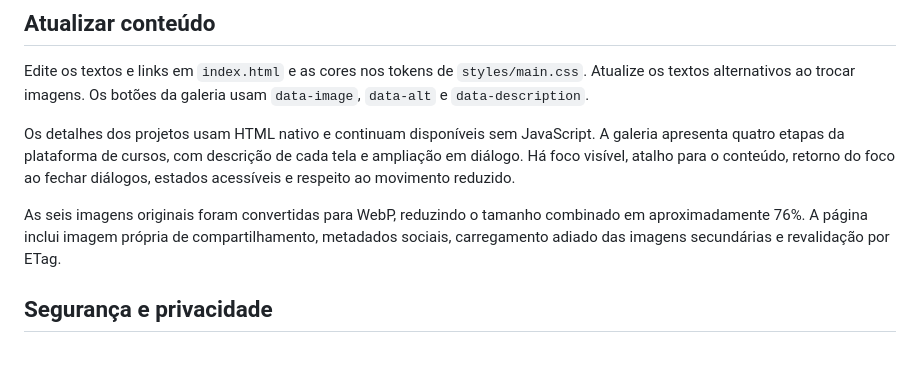
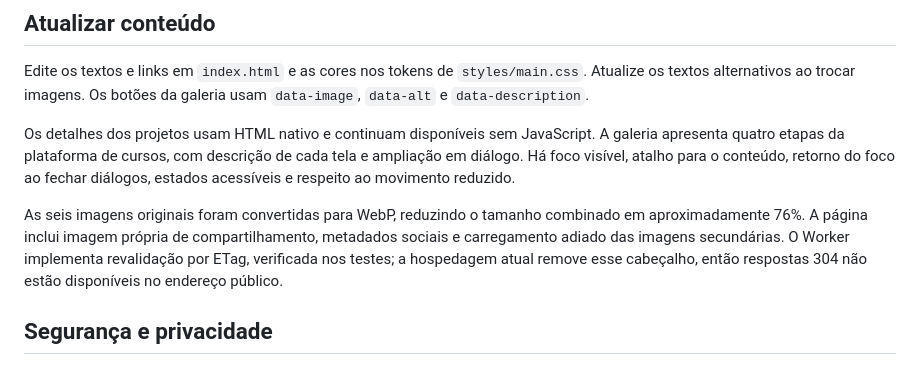
Before and after one commit to vitormb07hub/portfolio-vitor-moroni, a Markdown page: README.md, the part around the change. Drawn GitHub-style.

Commit message:
Documenta o comportamento de cache na hospedagem atual

```diff
--- a/README.md
+++ b/README.md
@@ -41,7 +41,7 @@ Edite os textos e links em `index.html` e as cores nos tokens de `styles/main.cs
 
 Os detalhes dos projetos usam HTML nativo e continuam disponíveis sem JavaScript. A galeria apresenta quatro etapas da plataforma de cursos, com descrição de cada tela e ampliação em diálogo. Há foco visível, atalho para o conteúdo, retorno do foco ao fechar diálogos, estados acessíveis e respeito ao movimento reduzido.
 
-As seis imagens originais foram convertidas para WebP, reduzindo o tamanho combinado em aproximadamente 76%. A página inclui imagem própria de compartilhamento, metadados sociais, carregamento adiado das imagens secundárias e revalidação por ETag.
+As seis imagens originais foram convertidas para WebP, reduzindo o tamanho combinado em aproximadamente 76%. A página inclui imagem própria de compartilhamento, metadados sociais e carregamento adiado das imagens secundárias. O Worker implementa revalidação por ETag, verificada nos testes; a hospedagem atual remove esse cabeçalho, então respostas 304 não estão disponíveis no endereço público.
 
 ## Segurança e privacidade
 
```
